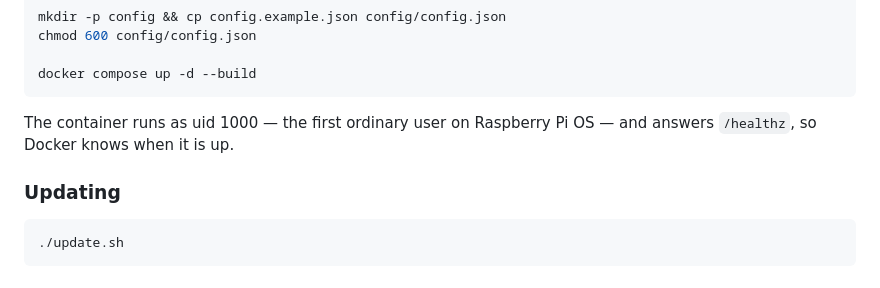
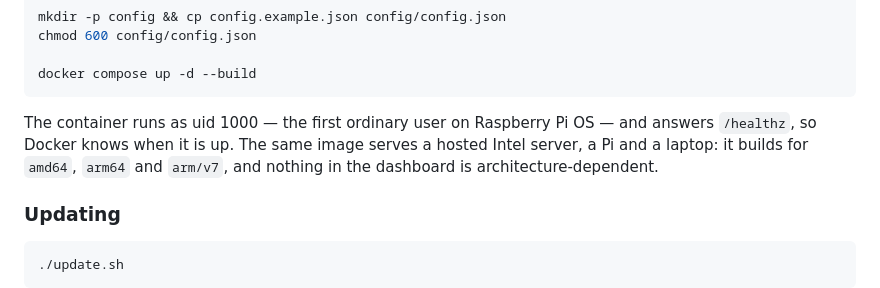
Before and after one commit to gosdenj/foxess-dashboard, a Markdown page: README.md, the part around the change. Rendered like a GitHub page.

````diff
--- a/README.md
+++ b/README.md
@@ -746,7 +746,9 @@ docker compose up -d --build
 ```
 
 The container runs as uid 1000 — the first ordinary user on Raspberry Pi OS —
-and answers `/healthz`, so Docker knows when it is up.
+and answers `/healthz`, so Docker knows when it is up. The same image serves
+a hosted Intel server, a Pi and a laptop: it builds for `amd64`, `arm64` and
+`arm/v7`, and nothing in the dashboard is architecture-dependent.
 
 ### Updating
 
````
Also changed, not shown: docs/DOCKER.md (+86 -0 lines), docs/RELEASE-2026-10-27.6.md (+5 -1 lines).
